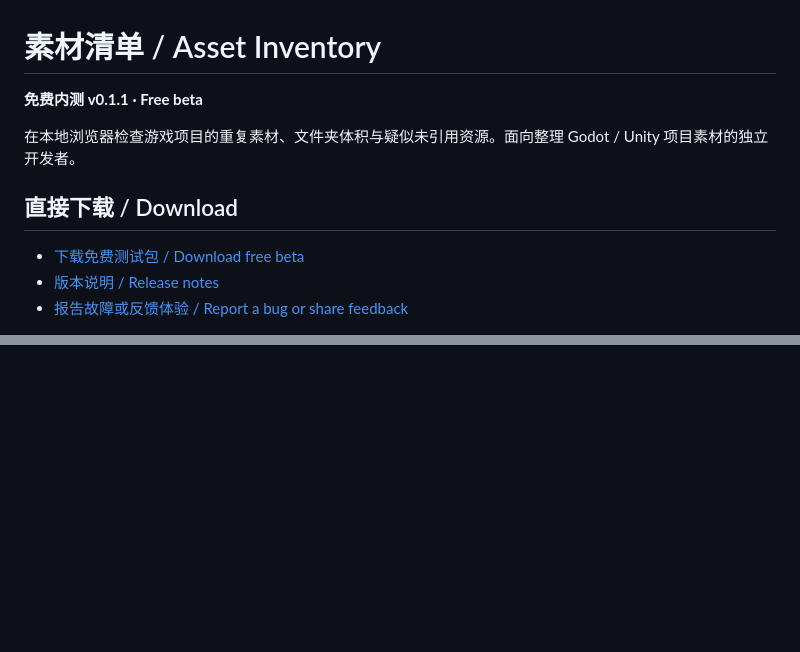
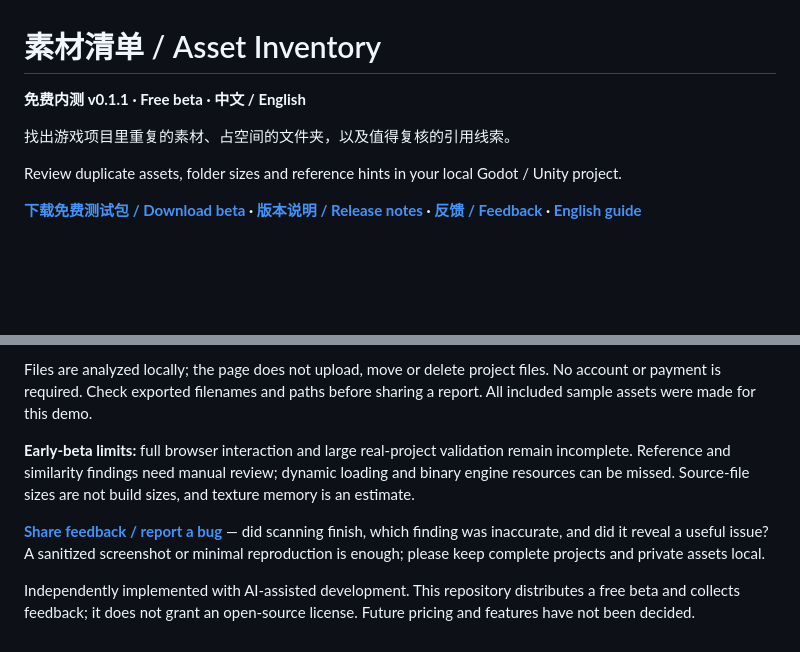
Before and after one commit to Zopha-c/asset-inventory-beta, a Markdown page: README.md, 2 parts joined by grey strips. Drawn GitHub-style; blank space fills up the shorter version.

```diff
--- a/README.md
+++ b/README.md
@@ -1,12 +1,10 @@
 # 素材清单 / Asset Inventory
 
-**免费内测 v0.1.1 · Free beta**
+**免费内测 v0.1.1 · Free beta · 中文 / English**
 
-在本地浏览器检查游戏项目的重复素材、文件夹体积与疑似未引用资源。面向整理 Godot / Unity 项目素材的独立开发者。
+找出游戏项目里重复的素材、占空间的文件夹，以及值得复核的引用线索。
 
-## 直接下载 / Download
+Review duplicate assets, folder sizes and reference hints in your local Godot / Unity project.
 
-- [下载免费测试包 / Download free beta](https://github.com/Zopha-c/asset-inventory-beta/releases/download/v0.1.1-beta.1/Asset-Inventory-Free-Beta-v0.1.1.zip)
-- [版本说明 / Release notes](https://github.com/Zopha-c/asset-inventory-beta/releases/tag/v0.1.1-beta.1)
-- [报告故障或反馈体验 / Report a bug or share feedback](https://github.com/Zopha-c/asset-inventory-beta/issues/new/choose)
+**[下载免费测试包 / Download beta](https://github.com/Zopha-c/asset-inventory-beta/releases/download/v0.1.1-beta.1/Asset-Inventory-Free-Beta-v0.1.1.zip) · [版本说明 / Release notes](https://github.com/Zopha-c/asset-inventory-beta/releases/tag/v0.1.1-beta.1) · [反馈 / Feedback](https://github.com/Zopha-c/asset-inventory-beta/issues/new/choose) · [English guide](#english-guide)**
 
@@ -58,0 +76,7 @@ Full browser and large real-project validation remain incomplete. Unused-file an
+Files are analyzed locally; the page does not upload, move or delete project files. No account or payment is required. Check exported filenames and paths before sharing a report. All included sample assets were made for this demo.
+
+**Early-beta limits:** full browser interaction and large real-project validation remain incomplete. Reference and similarity findings need manual review; dynamic loading and binary engine resources can be missed. Source-file sizes are not build sizes, and texture memory is an estimate.
+
+**[Share feedback / report a bug](https://github.com/Zopha-c/asset-inventory-beta/issues/new/choose)** — did scanning finish, which finding was inaccurate, and did it reveal a useful issue? A sanitized screenshot or minimal reproduction is enough; please keep complete projects and private assets local.
+
+Independently implemented with AI-assisted development. This repository distributes a free beta and collects feedback; it does not grant an open-source license. Future pricing and features have not been decided.
```
Also changed, not shown: other parts of README.md (+46 -27 lines), release-page.jpg (added), 1 other file.
